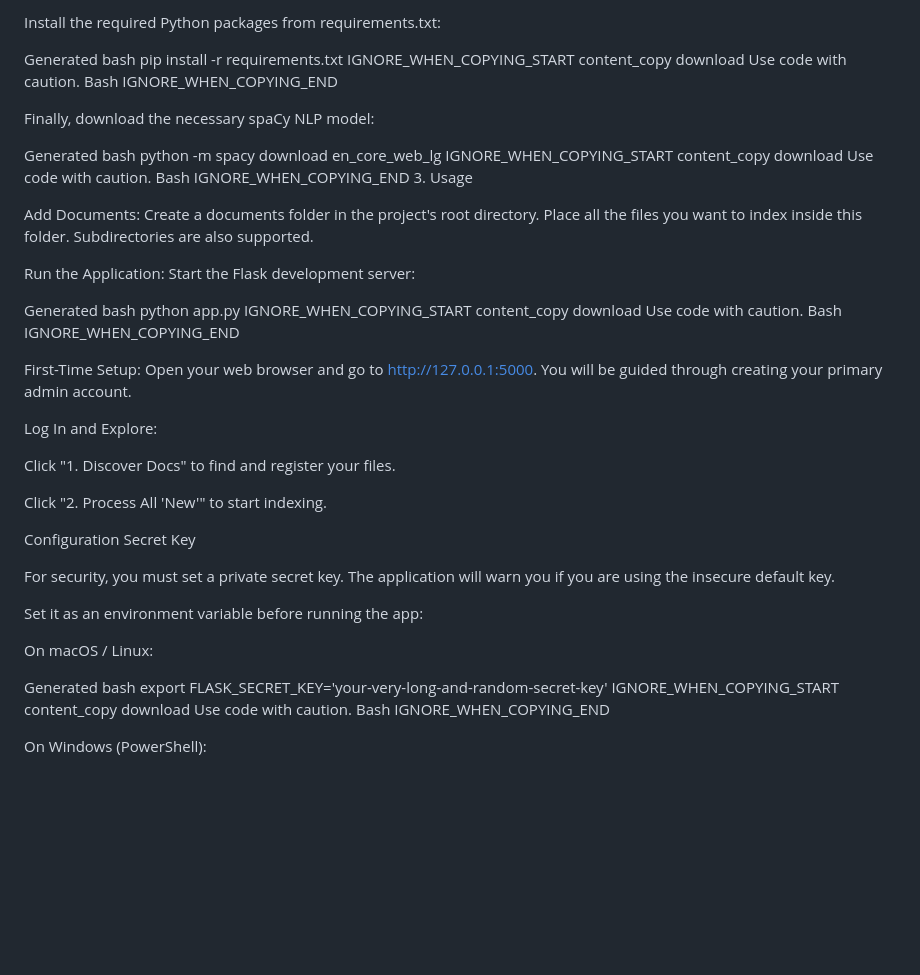
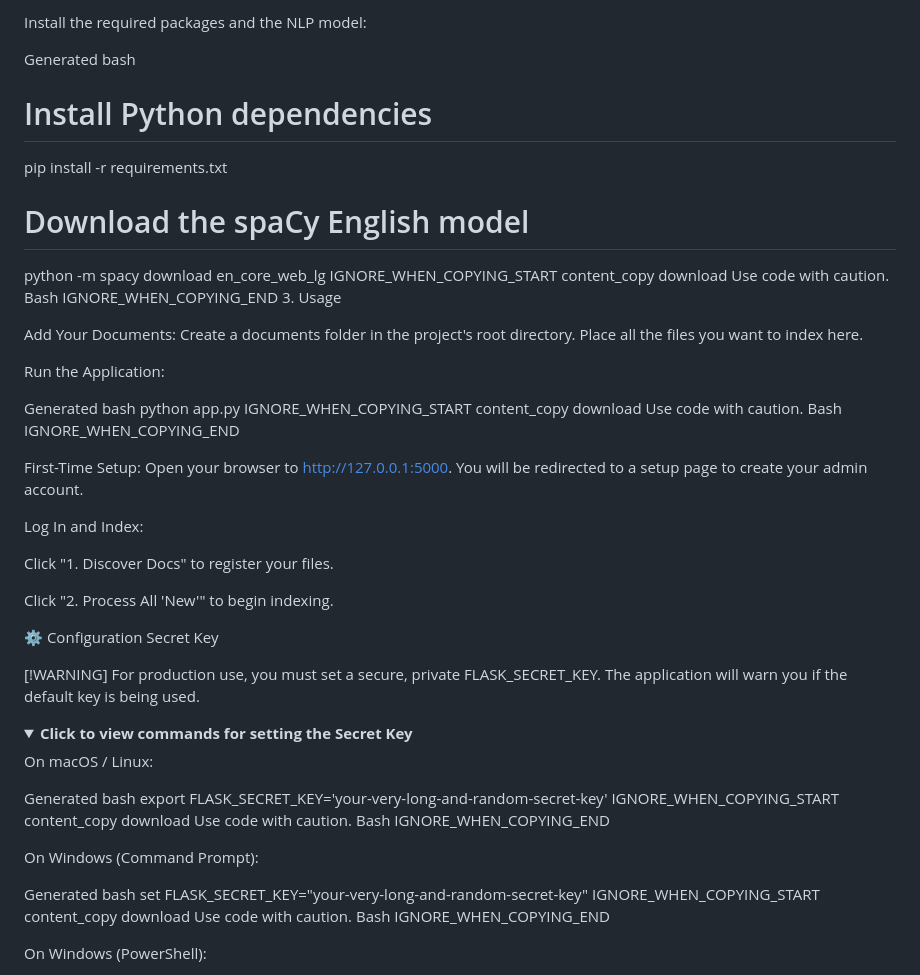
Before and after one commit to nathanfx330/redleaf, a Markdown page: readme.md, the part around one of its changes. GitHub-like rendering; folded sections open; blank space fills up the shorter version.

```diff
--- a/readme.md
+++ b/readme.md
@@ -102,18 +89,14 @@ IGNORE_WHEN_COPYING_END
 
-Install the required Python packages from requirements.txt:
+<br>
+
+
+Install the required packages and the NLP model:
 
 Generated bash
+# Install Python dependencies
 pip install -r requirements.txt
-IGNORE_WHEN_COPYING_START
-content_copy
-download
-Use code with caution.
-Bash
-IGNORE_WHEN_COPYING_END
 
-Finally, download the necessary spaCy NLP model:
-
-Generated bash
+# Download the spaCy English model
 python -m spacy download en_core_web_lg
 IGNORE_WHEN_COPYING_START
 content_copy
@@ -123,9 +106,9 @@ Bash
 IGNORE_WHEN_COPYING_END
 3. Usage
 
-Add Documents: Create a documents folder in the project's root directory. Place all the files you want to index inside this folder. Subdirectories are also supported.
+Add Your Documents: Create a documents folder in the project's root directory. Place all the files you want to index here.
 
-Run the Application: Start the Flask development server:
+Run the Application:
 
 Generated bash
 python app.py
@@ -136,25 +119,39 @@ Use code with caution.
 Bash
 IGNORE_WHEN_COPYING_END
 
-First-Time Setup: Open your web browser and go to http://127.0.0.1:5000. You will be guided through creating your primary admin account.
+First-Time Setup: Open your browser to http://127.0.0.1:5000. You will be redirected to a setup page to create your admin account.
 
-Log In and Explore:
+Log In and Index:
 
-Click "1. Discover Docs" to find and register your files.
+Click "1. Discover Docs" to register your files.
 
-Click "2. Process All 'New'" to start indexing.
+Click "2. Process All 'New'" to begin indexing.
 
-Configuration
+⚙️ Configuration
 Secret Key
 
-For security, you must set a private secret key. The application will warn you if you are using the insecure default key.
+[!WARNING]
+For production use, you must set a secure, private FLASK_SECRET_KEY. The application will warn you if the default key is being used.
 
-Set it as an environment variable before running the app:
+<details>
+<summary><strong>Click to view commands for setting the Secret Key</strong></summary>
+
 
 On macOS / Linux:
 
 Generated bash
 export FLASK_SECRET_KEY='your-very-long-and-random-secret-key'
+IGNORE_WHEN_COPYING_START
+content_copy
+download
+Use code with caution.
+Bash
+IGNORE_WHEN_COPYING_END
+
+On Windows (Command Prompt):
+
+Generated bash
+set FLASK_SECRET_KEY="your-very-long-and-random-secret-key"
 IGNORE_WHEN_COPYING_START
 content_copy
 download
```
Also changed, not shown: other parts of readme.md (+65 -67 lines).
